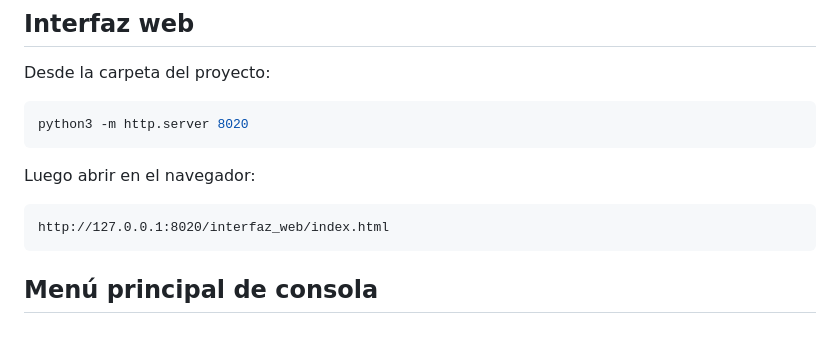
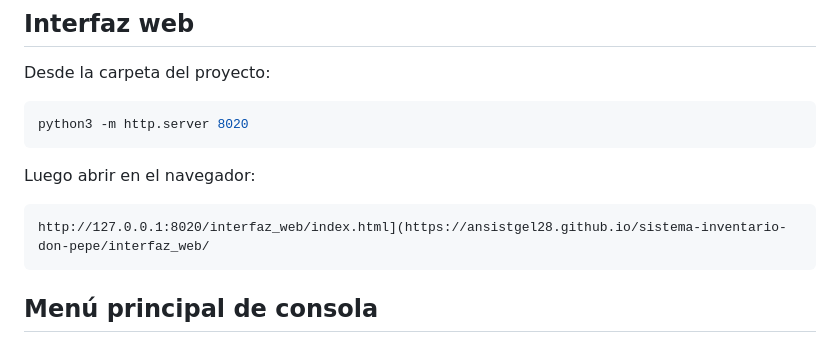
Before and after one commit to ansistgel28/sistema-inventario-don-pepe, a Markdown page: README.md, the part around the change. GitHub-like rendering.

````diff
--- a/README.md
+++ b/README.md
@@ -57,7 +57,7 @@ python3 -m http.server 8020
 Luego abrir en el navegador:
 
 ```text
-http://127.0.0.1:8020/interfaz_web/index.html
+http://127.0.0.1:8020/interfaz_web/index.html](https://ansistgel28.github.io/sistema-inventario-don-pepe/interfaz_web/
 ```
 
 ## Menú principal de consola
````
